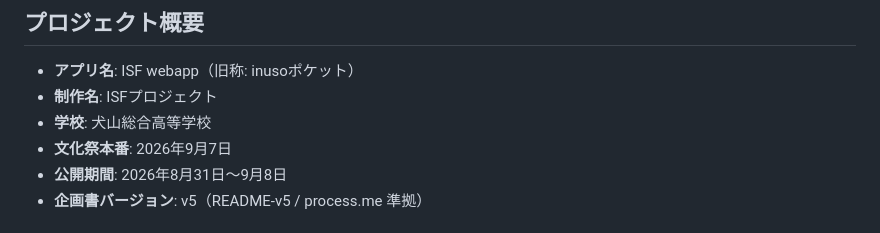
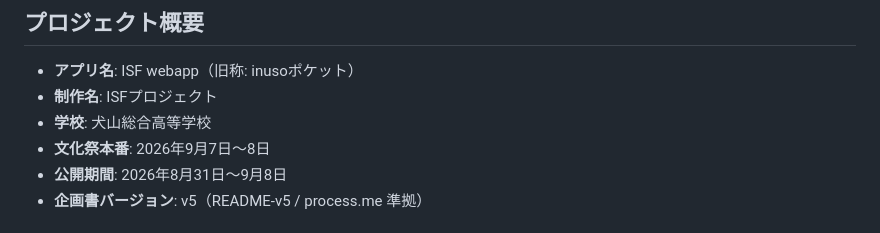
Before and after one commit to C0uki/bluetooth-positioning-system, a Markdown page: HANDOVER_v3.md, the part around the change. GitHub-like rendering.

Commit message:
文化祭日程を9/7-8に修正
文化祭本番は2026年9月7日〜8日の2日間が正のため、1日と誤記していた記述を修正。

```diff
--- a/HANDOVER_v3.md
+++ b/HANDOVER_v3.md
@@ -9,7 +9,7 @@
 - **アプリ名**: ISF webapp（旧称: inusoポケット）
 - **制作名**: ISFプロジェクト
 - **学校**: 犬山総合高等学校
-- **文化祭本番**: 2026年9月7日
+- **文化祭本番**: 2026年9月7日〜8日
 - **公開期間**: 2026年8月31日〜9月8日
 - **企画書バージョン**: v5（README-v5 / process.me 準拠）
 
```
